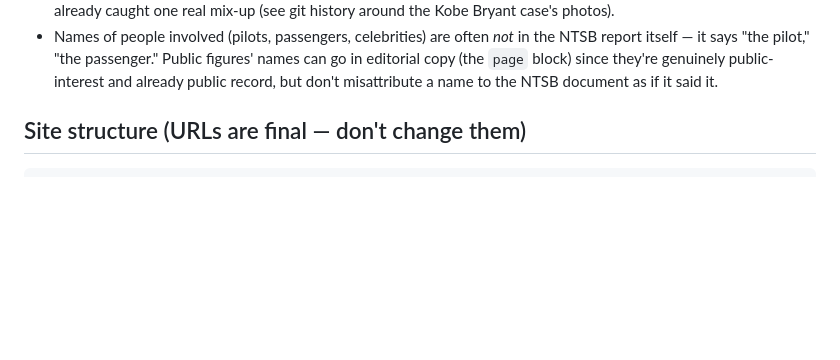
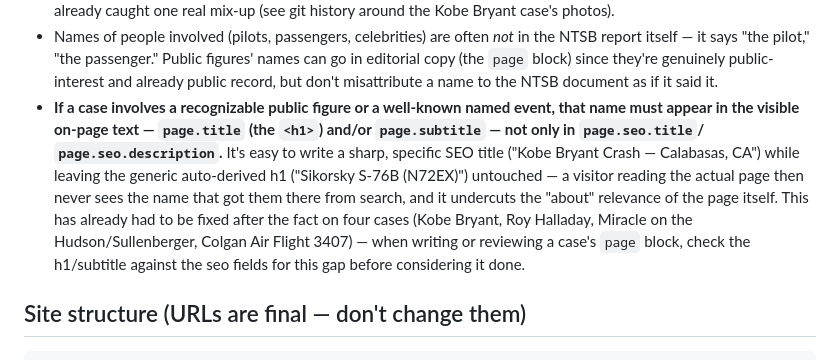
Before and after one commit to picosteamers/decodedaviation, a Markdown page: CLAUDE.md, the part around the change. GitHub-like rendering; blank space fills up the shorter version.

Commit message:
Document the visible-H1 rule for recognizable names/events
Added a rule right after the existing "names aren't in the NTSB report
itself" note: when a case involves a recognizable public figure or a
well-known named event, that name has to show up in the actual on-page
text (page.title/page.subtitle), not just in page.seo.title/
page.seo.description. This exact gap got fixed after the fact on four
cases this session (Kobe Bryant, Roy Halladay, Hudson/Sullenberger,
Colgan Air) -- writing it down so it's checked up front next time
instead of caught by the user after publishing.

Co-Authored-By: Claude Sonnet 5 <noreply@anthropic.com>

```diff
--- a/CLAUDE.md
+++ b/CLAUDE.md
@@ -80,6 +80,18 @@ for a fact that goes in `data/cases/*.json`.
   Public figures' names can go in editorial copy (the `page` block) since
   they're genuinely public-interest and already public record, but don't
   misattribute a name to the NTSB document as if it said it.
+- **If a case involves a recognizable public figure or a well-known named
+  event, that name must appear in the visible on-page text — `page.title`
+  (the `<h1>`) and/or `page.subtitle` — not only in `page.seo.title`/
+  `page.seo.description`.** It's easy to write a sharp, specific SEO title
+  ("Kobe Bryant Crash — Calabasas, CA") while leaving the generic
+  auto-derived h1 ("Sikorsky S-76B (N72EX)") untouched — a visitor reading
+  the actual page then never sees the name that got them there from search,
+  and it undercuts the "about" relevance of the page itself. This has
+  already had to be fixed after the fact on four cases (Kobe Bryant, Roy
+  Halladay, Miracle on the Hudson/Sullenberger, Colgan Air Flight 3407) —
+  when writing or reviewing a case's `page` block, check the h1/subtitle
+  against the seo fields for this gap before considering it done.
 
 ## Site structure (URLs are final — don't change them)
 
```
